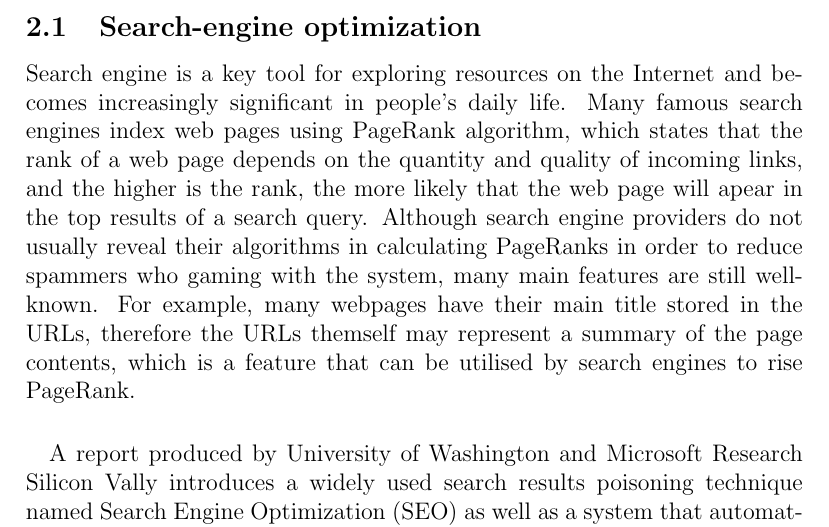
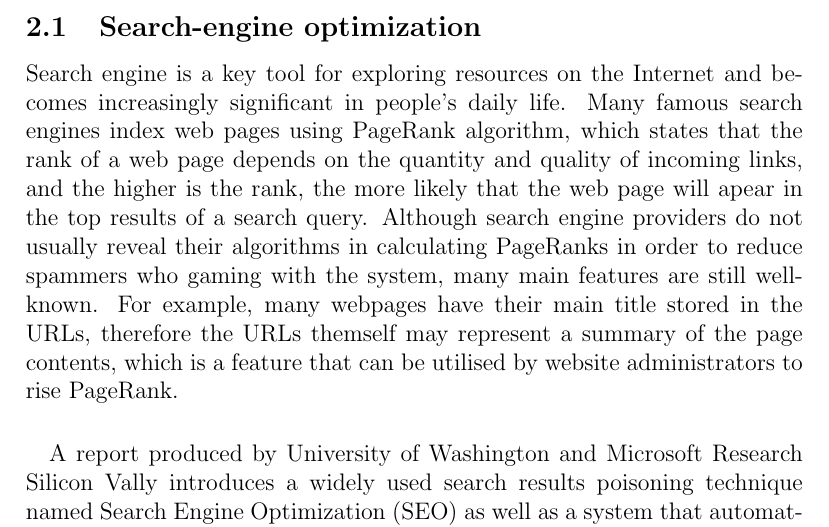
Before and after one commit to chrissorchard/malucrawl, a LaTeX paper (doc/report/final-report.tex, which reads doc/report/review.tex): part of page 7 of 34, cut so that both start at the same text. Compiled offline with pdfLaTeX.

Commit message:
Fixed a grammar mistake in review.

```diff
--- a/doc/report/review.tex
+++ b/doc/report/review.tex
@@ -19,8 +19,8 @@ engine providers do not usually reveal their algorithms in calculating
 PageRanks in order to reduce spammers who gaming with the system, many main
 features are still well-known. For example, many webpages have their main title
 stored in the URLs, therefore the URLs themself may represent a summary of the
-page contents, which is a feature that can be utilised by search engines to
-rise PageRank.
+page contents, which is a feature that can be utilised by website administrators
+to rise PageRank.
 \paragraph{}
 A report produced by University of Washington and Microsoft
 Research Silicon Vally introduces a widely used search results poisoning
```
